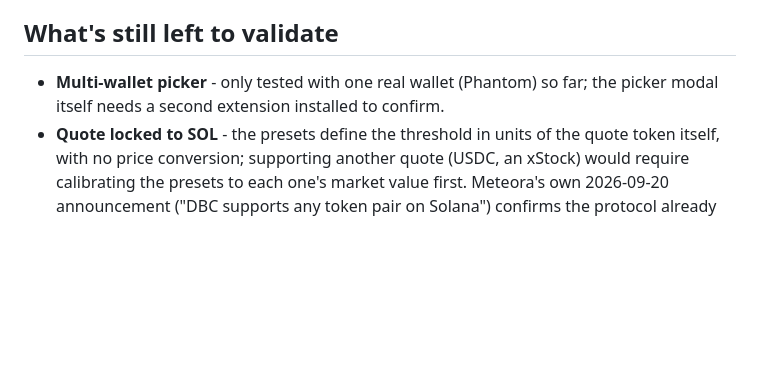
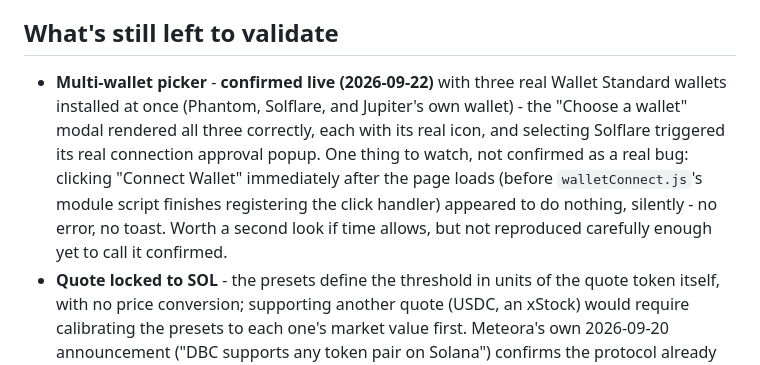
Before and after one commit to alemaxxx/meteora-dbc-stocklana-hackathon, a Markdown page: README.md, the part around the change. Rendered like a GitHub page; blank space fills up the shorter version.

```diff
--- a/README.md
+++ b/README.md
@@ -192,8 +192,13 @@ grants - a named funding path beyond the prize itself.
 
 ## What's still left to validate
 
-- **Multi-wallet picker** - only tested with one real wallet (Phantom) so far; the picker modal
-  itself needs a second extension installed to confirm.
+- **Multi-wallet picker** - **confirmed live (2026-09-22)** with three real Wallet Standard wallets
+  installed at once (Phantom, Solflare, and Jupiter's own wallet) - the "Choose a wallet" modal
+  rendered all three correctly, each with its real icon, and selecting Solflare triggered its real
+  connection approval popup. One thing to watch, not confirmed as a real bug: clicking "Connect
+  Wallet" immediately after the page loads (before `walletConnect.js`'s module script finishes
+  registering the click handler) appeared to do nothing, silently - no error, no toast. Worth a
+  second look if time allows, but not reproduced carefully enough yet to call it confirmed.
 - **Quote locked to SOL** - the presets define the threshold in units of the quote token itself,
   with no price conversion; supporting another quote (USDC, an xStock) would require calibrating
   the presets to each one's market value first. Meteora's own 2026-09-20 announcement ("DBC
```
Also changed, not shown: DBC-MIGRATION-PLAN.md (+25 -2 lines).
